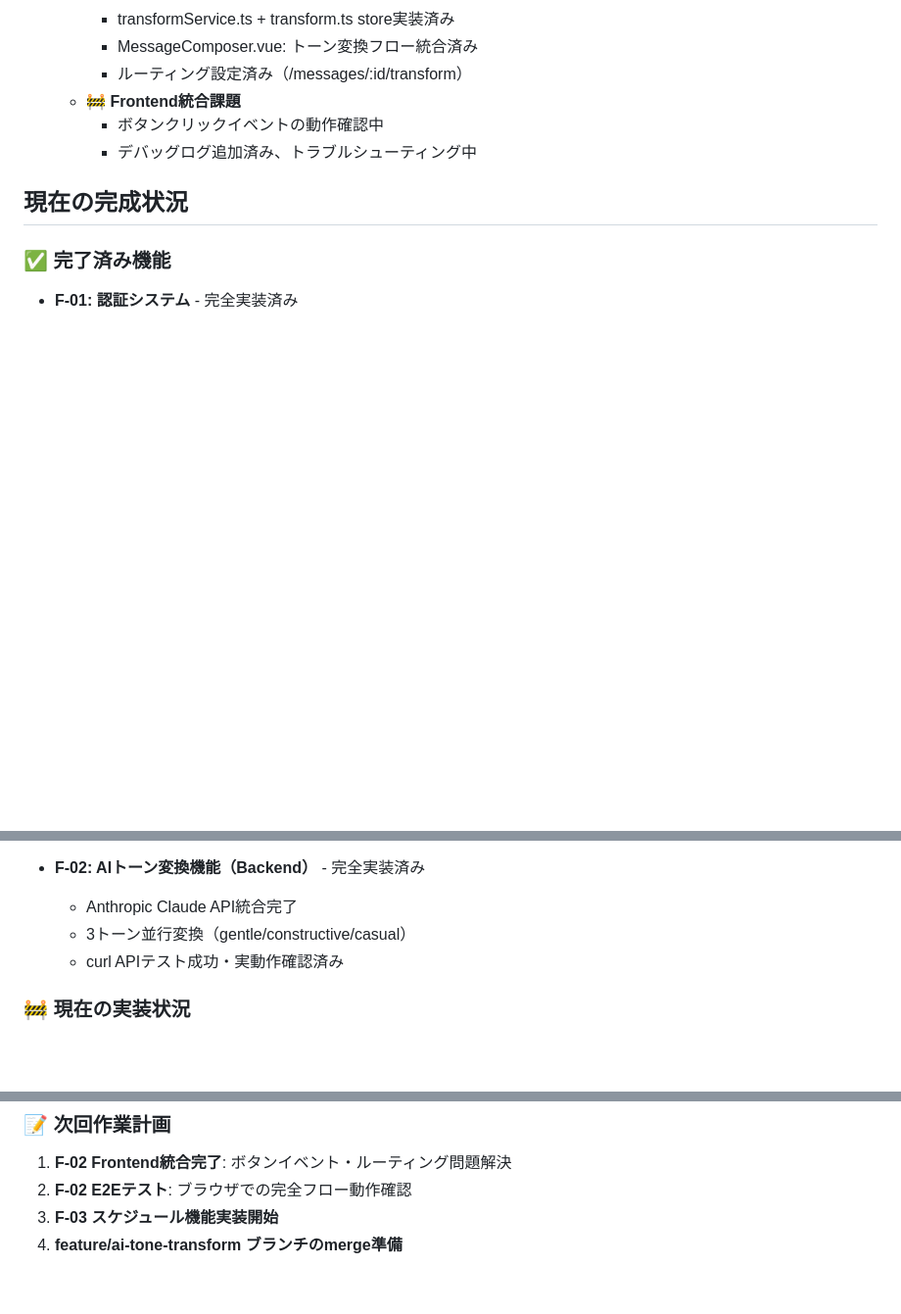
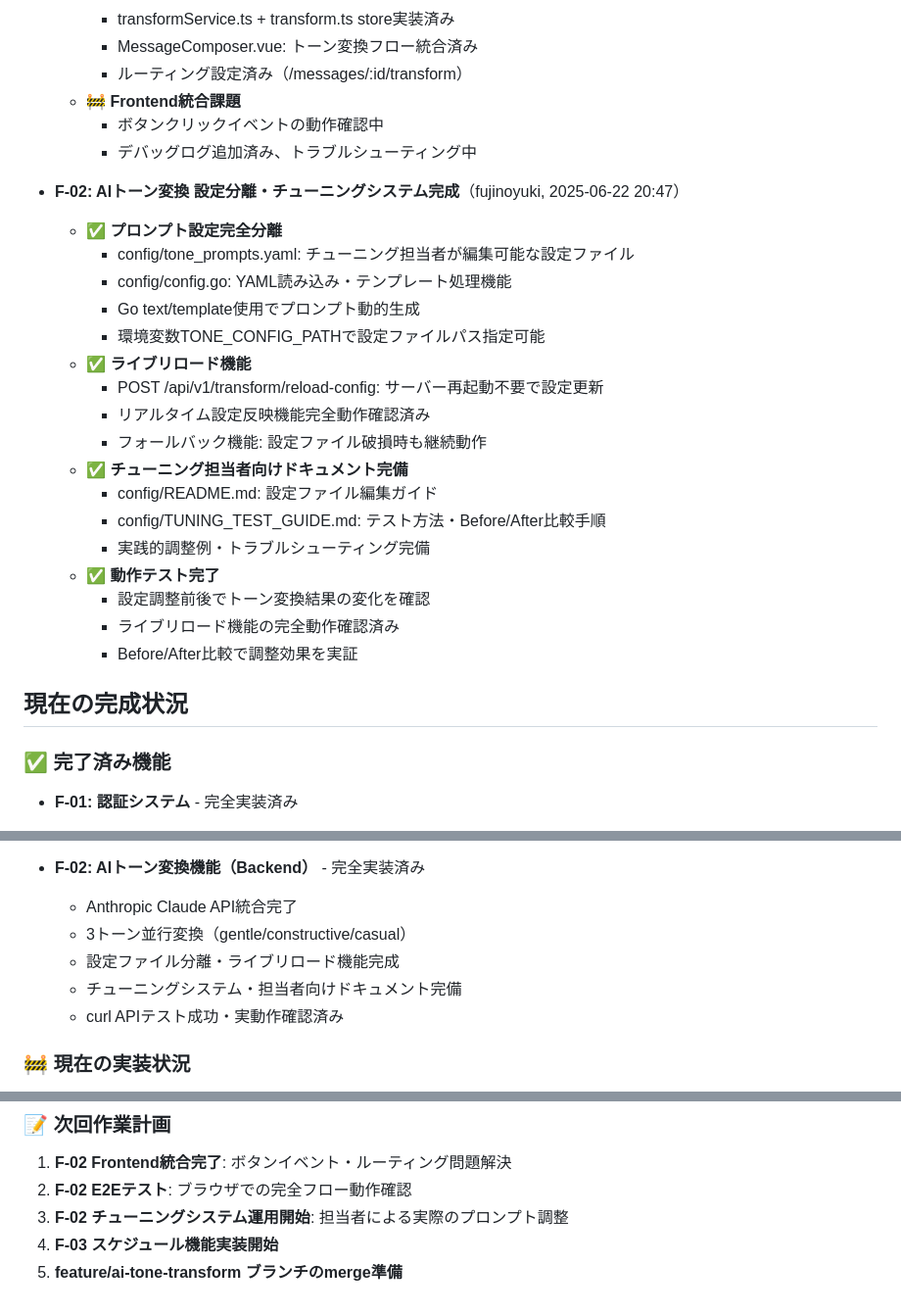
Before and after one commit to pandalize/yanwari-message, a Markdown page: CLAUDE.md, 3 parts joined by grey strips. Shown at 98% size. Rendered like a GitHub page; blank space fills up the shorter version.

Commit message:
feat: AIトーン変換設定分離・チューニングシステム完全実装
- YAML設定ファイルによるトーン特性の外部化
- ライブリロード機能（サーバー再起動不要）
- チューニング専門者向け完全ガイド作成
- before/after比較テスト手法確立
- 設定変更のリアルタイム反映テスト検証完了

🤖 Generated with [Claude Code](https://claude.ai/code)

Co-Authored-By: Claude <noreply@anthropic.com>

```diff
--- a/CLAUDE.md
+++ b/CLAUDE.md
@@ -831,6 +831,25 @@ Week 9: feature/message-system-integration  # 全機能統合
     - ボタンクリックイベントの動作確認中
     - デバッグログ追加済み、トラブルシューティング中
 
+- **F-02: AIトーン変換 設定分離・チューニングシステム完成**（fujinoyuki, 2025-06-22 20:47）
+  - ✅ **プロンプト設定完全分離**
+    - config/tone_prompts.yaml: チューニング担当者が編集可能な設定ファイル
+    - config/config.go: YAML読み込み・テンプレート処理機能
+    - Go text/template使用でプロンプト動的生成
+    - 環境変数TONE_CONFIG_PATHで設定ファイルパス指定可能
+  - ✅ **ライブリロード機能**
+    - POST /api/v1/transform/reload-config: サーバー再起動不要で設定更新
+    - リアルタイム設定反映機能完全動作確認済み
+    - フォールバック機能: 設定ファイル破損時も継続動作
+  - ✅ **チューニング担当者向けドキュメント完備**
+    - config/README.md: 設定ファイル編集ガイド
+    - config/TUNING_TEST_GUIDE.md: テスト方法・Before/After比較手順
+    - 実践的調整例・トラブルシューティング完備
+  - ✅ **動作テスト完了**
+    - 設定調整前後でトーン変換結果の変化を確認
+    - ライブリロード機能の完全動作確認済み
+    - Before/After比較で調整効果を実証
+
 ## **現在の完成状況**
 
 ### ✅ **完了済み機能**
@@ -848,6 +867,8 @@ Week 9: feature/message-system-integration  # 全機能統合
 - **F-02: AIトーン変換機能（Backend）** - 完全実装済み
   - Anthropic Claude API統合完了
   - 3トーン並行変換（gentle/constructive/casual）
+  - 設定ファイル分離・ライブリロード機能完成
+  - チューニングシステム・担当者向けドキュメント完備
   - curl APIテスト成功・実動作確認済み
 
 ### 🚧 **現在の実装状況**
@@ -867,5 +888,6 @@ Week 9: feature/message-system-integration  # 全機能統合
 ### 📝 **次回作業計画**
 1. **F-02 Frontend統合完了**: ボタンイベント・ルーティング問題解決
 2. **F-02 E2Eテスト**: ブラウザでの完全フロー動作確認
-3. **F-03 スケジュール機能実装開始**
-4. **feature/ai-tone-transform ブランチのmerge準備**
+3. **F-02 チューニングシステム運用開始**: 担当者による実際のプロンプト調整
+4. **F-03 スケジュール機能実装開始**
+5. **feature/ai-tone-transform ブランチのmerge準備**
```
